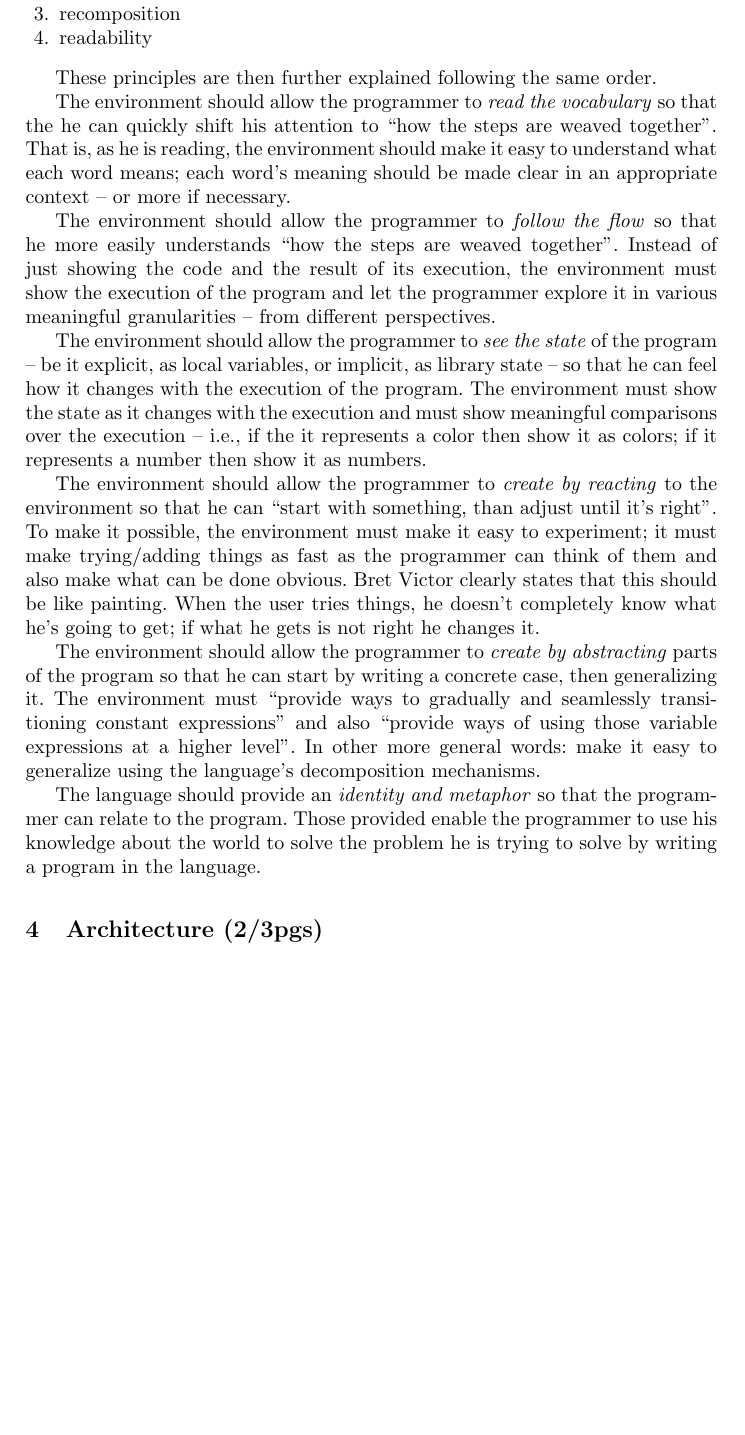
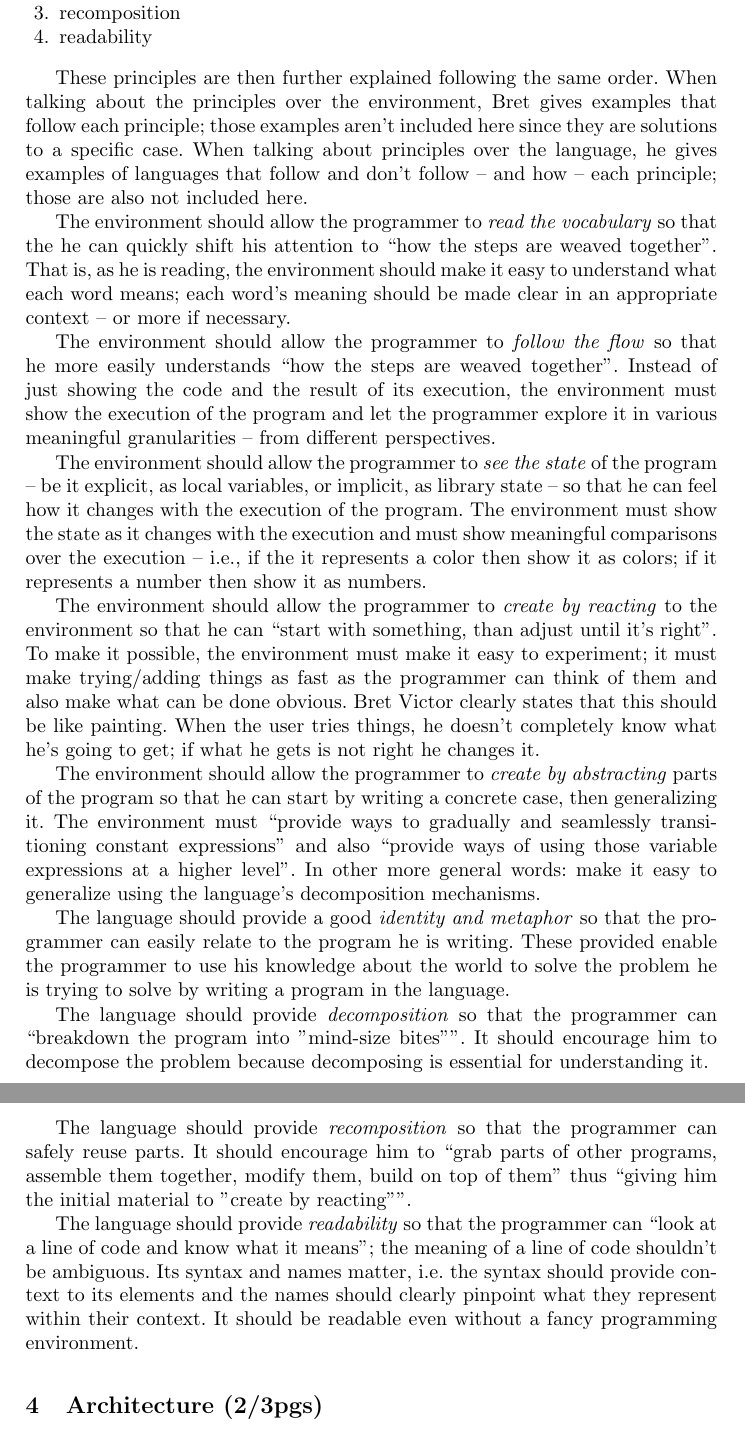
Before and after one commit to pafalium/manual-report, a LaTeX thesis (report.tex): part of page 3 of 4 before the commit and two parts of pages 3 and 4 of 5 after it, the two joined at a grey line, cut so that both start at the same text, the shorter picture padded with empty space. Compiled offline with pdfLaTeX.

Commit message:
First revision of Learnable Programming finished.

```diff
--- a/report.tex
+++ b/report.tex
@@ -101,7 +101,7 @@ The principles for the language state what it should provide. It should provide:
 	\item \label{lp:lang:read} readability
 \end{enumerate}
 
-These principles are then further explained following the same order.
+These principles are then further explained following the same order. When talking about the principles over the environment, Bret gives examples that follow each principle; those examples aren't included here since they are solutions to a specific case. When talking about principles over the language, he gives examples of languages that follow and don't follow -- and how -- each principle; those are also not included here.
 
 The environment should allow the programmer to \emph{read the vocabulary} so that the he can quickly shift his attention to ``how the steps are weaved together''. That is, as he is reading, the environment should make it easy to understand what each word means; each word's meaning should be made clear in an appropriate context -- or more if necessary.
 %How can I say that the environment can use any means necessary to achieve it?
@@ -115,8 +115,13 @@ The environment should allow the programmer to \emph{create by reacting} to the
 
 The environment should allow the programmer to \emph{create by abstracting} parts of the program so that he can start by writing a concrete case, then generalizing it. The environment must ``provide ways to gradually and seamlessly transitioning constant expressions'' and also ``provide ways of using those variable expressions at a higher level''. In other more general words: make it easy to generalize using the language's decomposition mechanisms.
 
-The language should provide an \emph{identity and metaphor} so that the programmer can relate to the program. Those provided enable the programmer to use his knowledge about the world to solve the problem he is trying to solve by writing a program in the language.
+The language should provide a good \emph{identity and metaphor} so that the programmer can easily relate to the program he is writing. These provided enable the programmer to use his knowledge about the world to solve the problem he is trying to solve by writing a program in the language.
 
+The language should provide \emph{decomposition} so that the programmer can ``breakdown the program into "mind-size bites"''. It should encourage him to decompose the problem because decomposing is essential for understanding it.
+
+The language should provide \emph{recomposition} so that the programmer can safely reuse parts. It should encourage him to ``grab parts of other programs, assemble them together, modify them, build on top of them'' thus ``giving him the initial material to "create by reacting"''.
+
+The language should provide \emph{readability} so that the programmer can ``look at a line of code and know what it means''; the meaning of a line of code shouldn't be ambiguous. Its syntax and names matter, i.e. the syntax should provide context to its elements and the names should clearly pinpoint what they represent within their context. It should be readable even without a fancy programming environment.
 
 
 %----------------------------------------------------
```
